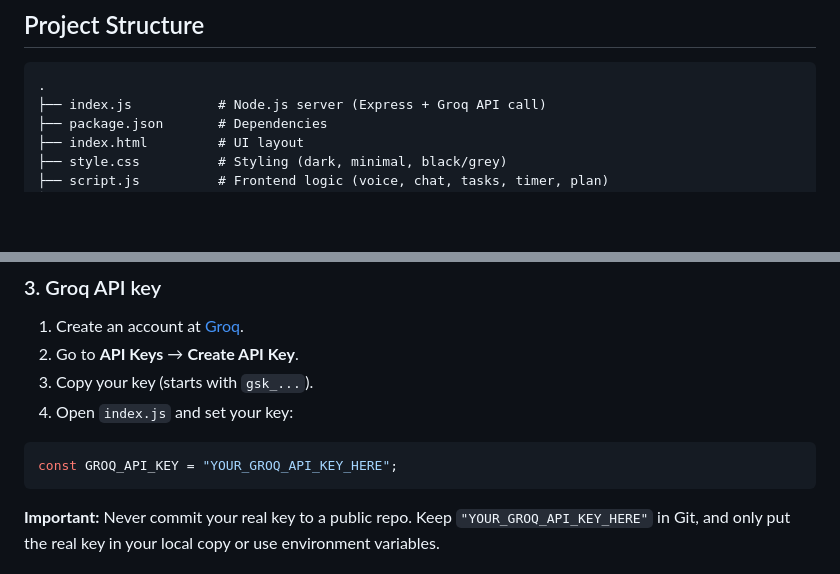
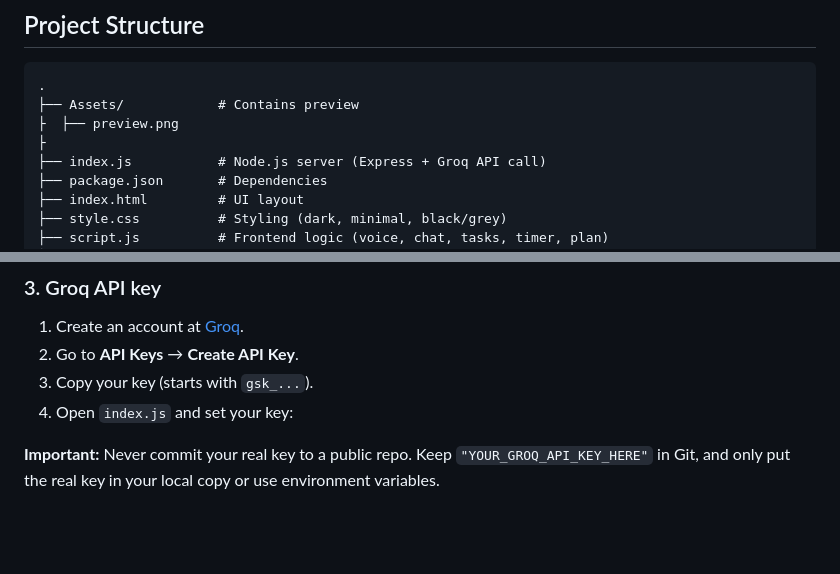
Before and after one commit to broskell/honey-voice-agent, a Markdown page: README.md, 2 parts joined by grey strips. Drawn GitHub-style; blank space fills up the shorter version.

````diff
--- a/README.md
+++ b/README.md
@@ -62,6 +62,9 @@ She helps you manage tasks, run focus timers, and generate study plans, while al
 
 ```
 .
+├── Assets/            # Contains preview
+├  ├── preview.png
+├
 ├── index.js           # Node.js server (Express + Groq API call)
 ├── package.json       # Dependencies
 ├── index.html         # UI layout
@@ -93,10 +96,6 @@ npm install
 2. Go to **API Keys** → **Create API Key**.
 3. Copy your key (starts with `gsk_...`).
 4. Open `index.js` and set your key:
-
-```javascript
-const GROQ_API_KEY = "YOUR_GROQ_API_KEY_HERE";
-```
 
 **Important:** Never commit your real key to a public repo. Keep `"YOUR_GROQ_API_KEY_HERE"` in Git, and only put the real key in your local copy or use environment variables.
 
````
Also changed, not shown: other parts of README.md (+2 -2 lines), Assets/preview.png (added), 4 other files.
